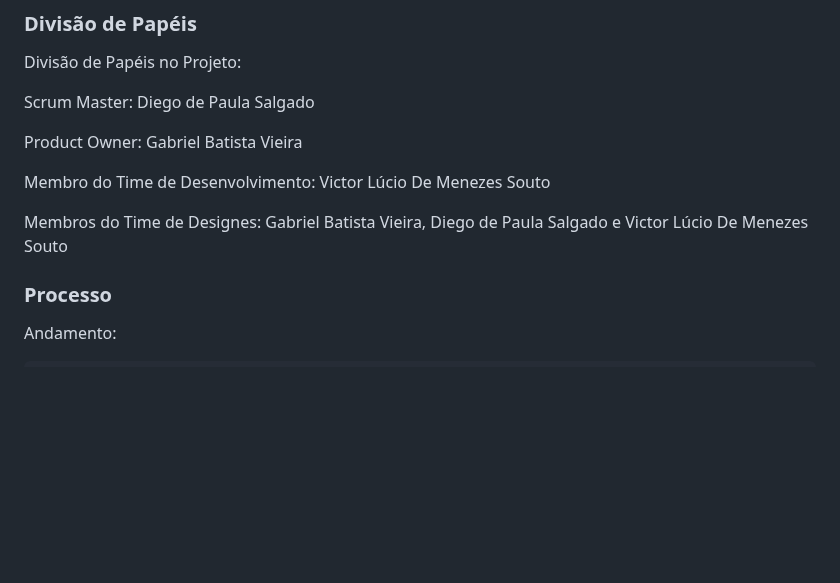
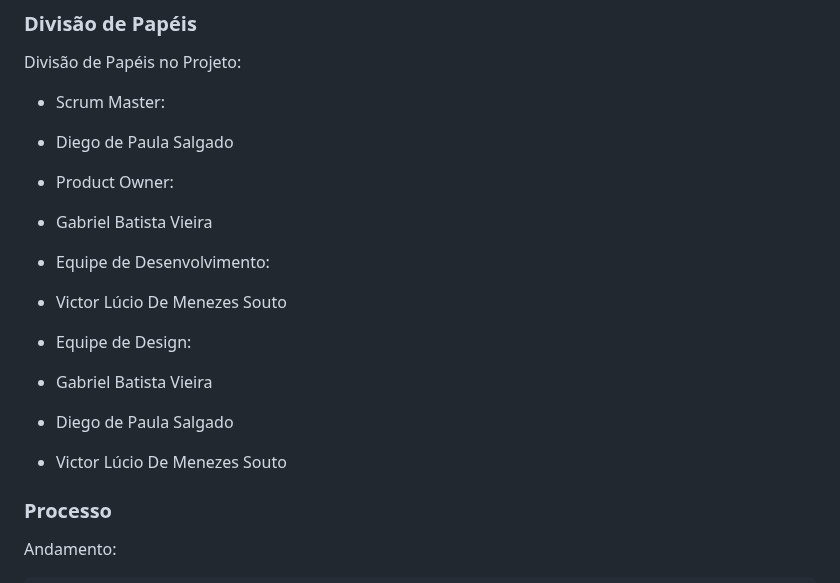
Before and after one commit to ICEI-PUC-Minas-PMV-ADS/pmv-ads-2023-1-e1-proj-web-t11-pmv-ads-2023-1-e1-proj-web-t11-05, a Markdown page: docs/03-Metodologia.md, the part around the change. Rendered like a GitHub page; blank space fills up the shorter version.

```diff
--- a/docs/03-Metodologia.md
+++ b/docs/03-Metodologia.md
@@ -50,13 +50,19 @@ Discuta como a configuração do projeto foi feita na ferramenta de versionament
 
 Divisão de Papéis no Projeto:
 
- Scrum Master: Diego de Paula Salgado
+ - Scrum Master:
+  - Diego de Paula Salgado
 
- Product Owner: Gabriel Batista Vieira
+ - Product Owner:
+  - Gabriel Batista Vieira
 
- Membro do Time de Desenvolvimento: Victor Lúcio De Menezes Souto
+ - Equipe de Desenvolvimento:
+  - Victor Lúcio De Menezes Souto
 
- Membros do Time de Designes: Gabriel Batista Vieira, Diego de Paula Salgado  e Victor Lúcio De Menezes Souto
+ - Equipe de Design:
+  - Gabriel Batista Vieira
+  - Diego de Paula Salgado
+  - Victor Lúcio De Menezes Souto
 
 
 ### Processo
```
